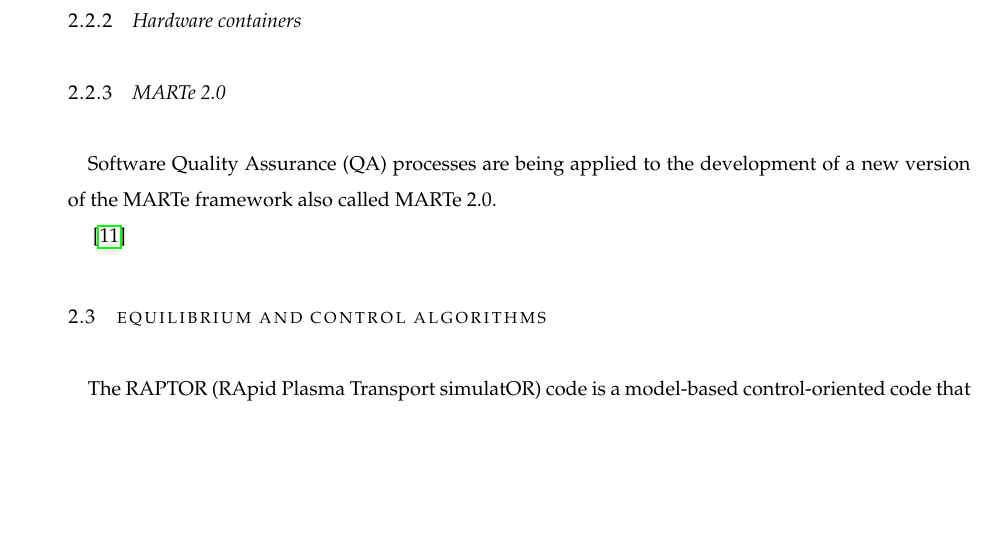
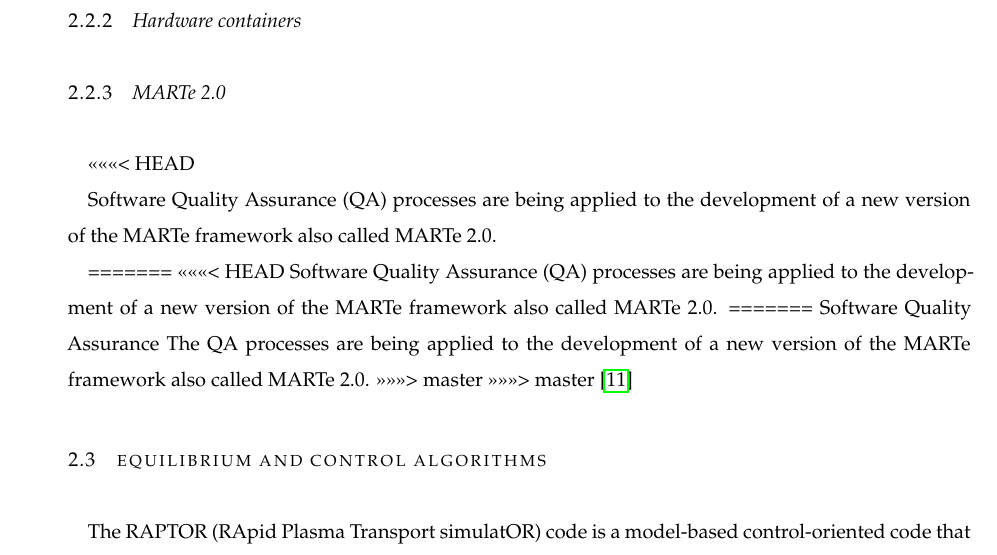
Before and after one commit to Sakbe/Thesis, a LaTeX thesis (TesePhD/main.tex, which reads TesePhD/Chp2/Chap2.tex): part of page 27 of 38, cut so that both start at the same text, the shorter picture padded with empty space. Compiled offline with pdfLaTeX; a missing font is replaced by an installed copy or a similar font; an older LaTeX class or package is replaced by its successor.

Commit message:
Add files via upload

```diff
--- a/TesePhD/Chp2/Chap2.tex
+++ b/TesePhD/Chp2/Chap2.tex
@@ -46,9 +46,18 @@
 
 
 \subsection{MARTe 2.0}
+<<<<<<< HEAD
 
 Software Quality Assurance (QA) processes are being applied to the development of a new version of the MARTe framework also  called MARTe 2.0.
 
+=======
+<<<<<<< HEAD
+Software Quality Assurance (QA) processes are being applied to the development of a new version of the MARTe framework also  called MARTe 2.0.
+=======
+Software Quality Assurance The QA processes are being applied to the development of a
+new version of the MARTe framework also  called MARTe 2.0.
+>>>>>>> master
+>>>>>>> master
 \cite{MARTe2}
 
 \section{Equilibrium and control algorithms}
```
